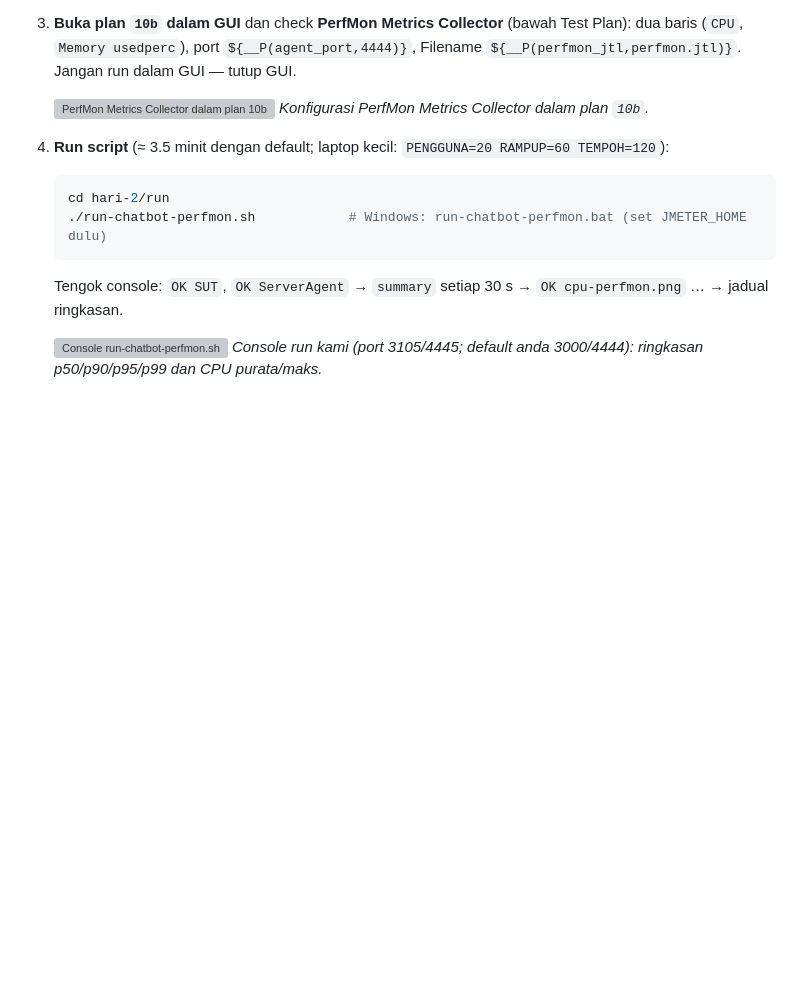
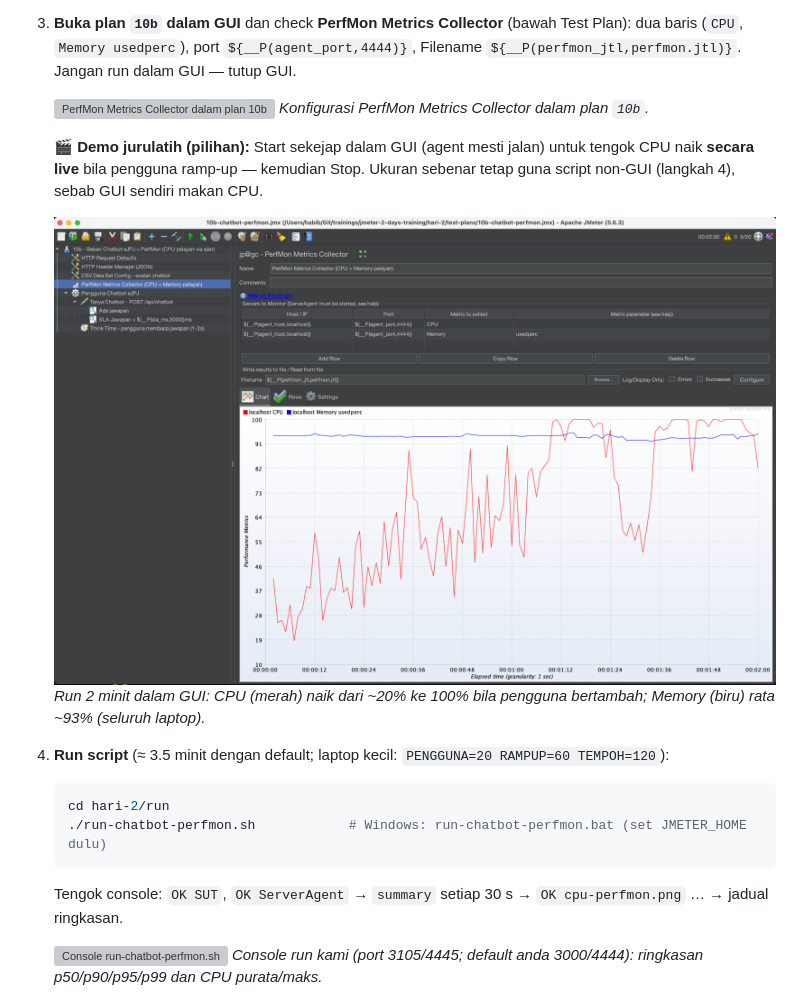
Before and after one commit to habibtalib/jmeter-2-days-training, a Markdown page: hari-2/snippets/lab.md, the part around the change. Rendered like a GitHub page; pictures changed too: slides/img/h2-lab9-10-gui-perfmon-live.png (added); blank space fills up the shorter version; grey boxes are pictures that could not be loaded.

````diff
--- a/hari-2/snippets/lab.md
+++ b/hari-2/snippets/lab.md
@@ -885,6 +885,11 @@
 
    ![PerfMon Metrics Collector dalam plan 10b](https://raw.githubusercontent.com/habibtalib/jmeter-2-days-training/main/slides/img/h2-lab9-01-gui-perfmon-metrics-collector.png)
    *Konfigurasi PerfMon Metrics Collector dalam plan `10b`.*
+
+   🎬 **Demo jurulatih (pilihan):** Start sekejap dalam GUI (agent mesti jalan) untuk tengok CPU naik **secara live** bila pengguna ramp-up — kemudian Stop. Ukuran sebenar tetap guna script non-GUI (langkah 4), sebab GUI sendiri makan CPU.
+
+   ![PerfMon Metrics Collector: CPU live naik ke 100% semasa 20 pengguna ramp-up](https://raw.githubusercontent.com/habibtalib/jmeter-2-days-training/main/slides/img/h2-lab9-10-gui-perfmon-live.png)
+   *Run 2 minit dalam GUI: CPU (merah) naik dari ~20% ke 100% bila pengguna bertambah; Memory (biru) rata ~93% (seluruh laptop).*
 4. **Run script** (≈ 3.5 minit dengan default; laptop kecil: `PENGGUNA=20 RAMPUP=60 TEMPOH=120`):
    ```bash
    cd hari-2/run
````
Also changed, not shown: hari-2/snippets/lab.en.md (+5 -0 lines).
